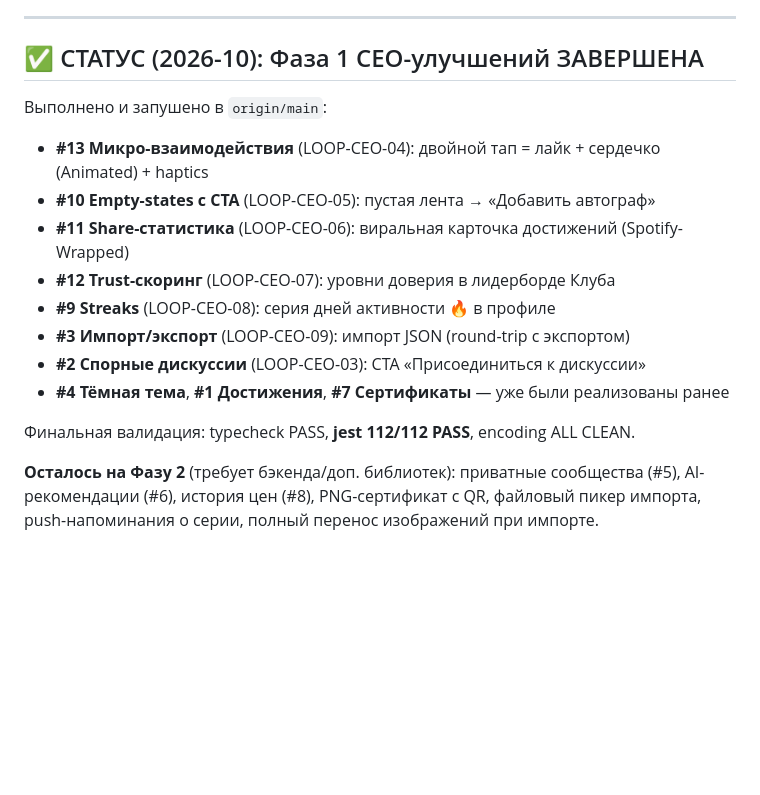
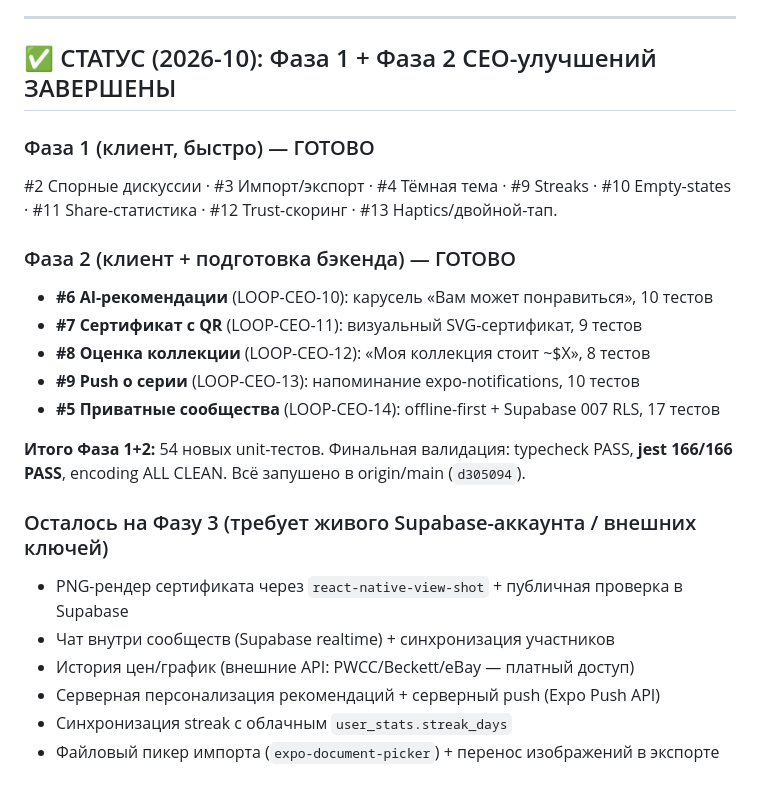
Before and after one commit to superdanich7-jpg/autograph-app, a Markdown page: tasks/CEO-IMPROVEMENTS.md, the part around the change. GitHub-like rendering; blank space fills up the shorter version.

Commit message:
Docs: Фаза 1+2 CEO-улучшений завершена (166/166 тестов)

```diff
--- a/tasks/CEO-IMPROVEMENTS.md
+++ b/tasks/CEO-IMPROVEMENTS.md
@@ -100,20 +100,26 @@
 
 ---
 
-## ✅ СТАТУС (2026-10): Фаза 1 CEO-улучшений ЗАВЕРШЕНА
+## ✅ СТАТУС (2026-10): Фаза 1 + Фаза 2 CEO-улучшений ЗАВЕРШЕНЫ
 
-Выполнено и запушено в `origin/main`:
-- **#13 Микро-взаимодействия** (LOOP-CEO-04): двойной тап = лайк + сердечко (Animated) + haptics
-- **#10 Empty-states с CTA** (LOOP-CEO-05): пустая лента → «Добавить автограф»
-- **#11 Share-статистика** (LOOP-CEO-06): виральная карточка достижений (Spotify-Wrapped)
-- **#12 Trust-скоринг** (LOOP-CEO-07): уровни доверия в лидерборде Клуба
-- **#9 Streaks** (LOOP-CEO-08): серия дней активности 🔥 в профиле
-- **#3 Импорт/экспорт** (LOOP-CEO-09): импорт JSON (round-trip с экспортом)
-- **#2 Спорные дискуссии** (LOOP-CEO-03): CTA «Присоединиться к дискуссии»
-- **#4 Тёмная тема**, **#1 Достижения**, **#7 Сертификаты** — уже были реализованы ранее
+### Фаза 1 (клиент, быстро) — ГОТОВО
+#2 Спорные дискуссии · #3 Импорт/экспорт · #4 Тёмная тема · #9 Streaks ·
+#10 Empty-states · #11 Share-статистика · #12 Trust-скоринг · #13 Haptics/двойной-тап.
 
-Финальная валидация: typecheck PASS, **jest 112/112 PASS**, encoding ALL CLEAN.
+### Фаза 2 (клиент + подготовка бэкенда) — ГОТОВО
+- **#6 AI-рекомендации** (LOOP-CEO-10): карусель «Вам может понравиться», 10 тестов
+- **#7 Сертификат с QR** (LOOP-CEO-11): визуальный SVG-сертификат, 9 тестов
+- **#8 Оценка коллекции** (LOOP-CEO-12): «Моя коллекция стоит ~$X», 8 тестов
+- **#9 Push о серии** (LOOP-CEO-13): напоминание expo-notifications, 10 тестов
+- **#5 Приватные сообщества** (LOOP-CEO-14): offline-first + Supabase 007 RLS, 17 тестов
 
-**Осталось на Фазу 2** (требует бэкенда/доп. библиотек): приватные сообщества (#5),
-AI-рекомендации (#6), история цен (#8), PNG-сертификат с QR, файловый пикер импорта,
-push-напоминания о серии, полный перенос изображений при импорте.
+**Итого Фаза 1+2:** 54 новых unit-тестов. Финальная валидация: typecheck PASS,
+**jest 166/166 PASS**, encoding ALL CLEAN. Всё запушено в origin/main (`d305094`).
+
+### Осталось на Фазу 3 (требует живого Supabase-аккаунта / внешних ключей)
+- PNG-рендер сертификата через `react-native-view-shot` + публичная проверка в Supabase
+- Чат внутри сообществ (Supabase realtime) + синхронизация участников
+- История цен/график (внешние API: PWCC/Beckett/eBay — платный доступ)
+- Серверная персонализация рекомендаций + серверный push (Expo Push API)
+- Синхронизация streak с облачным `user_stats.streak_days`
+- Файловый пикер импорта (`expo-document-picker`) + перенос изображений в экспорте
```
